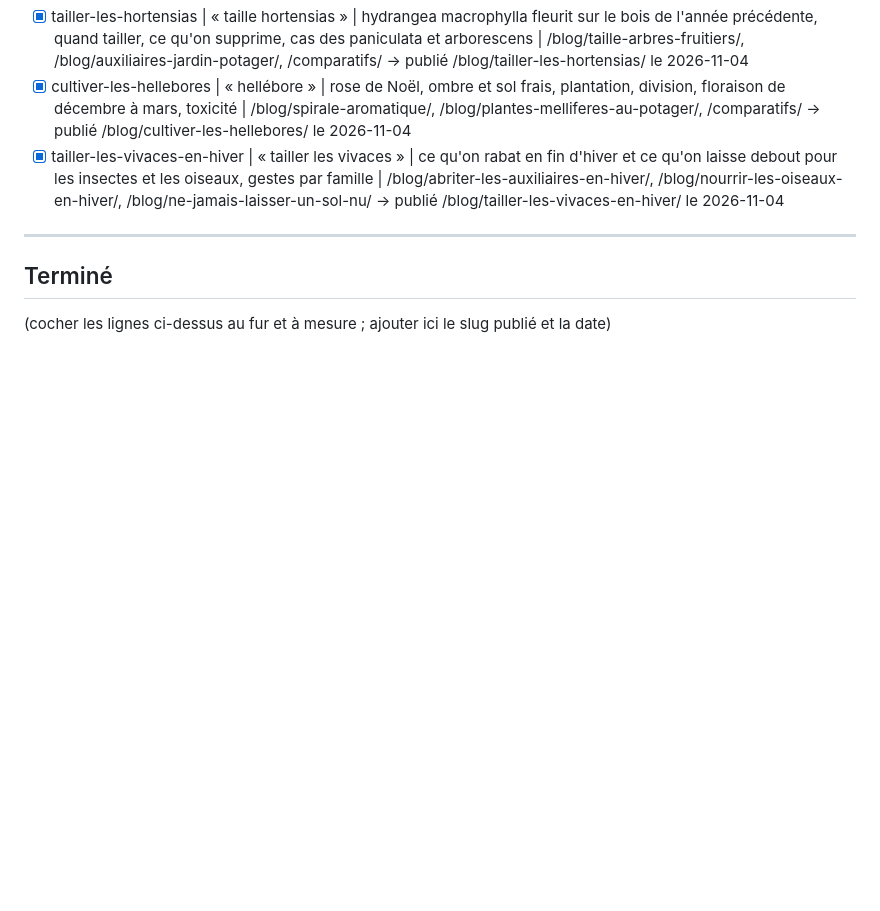
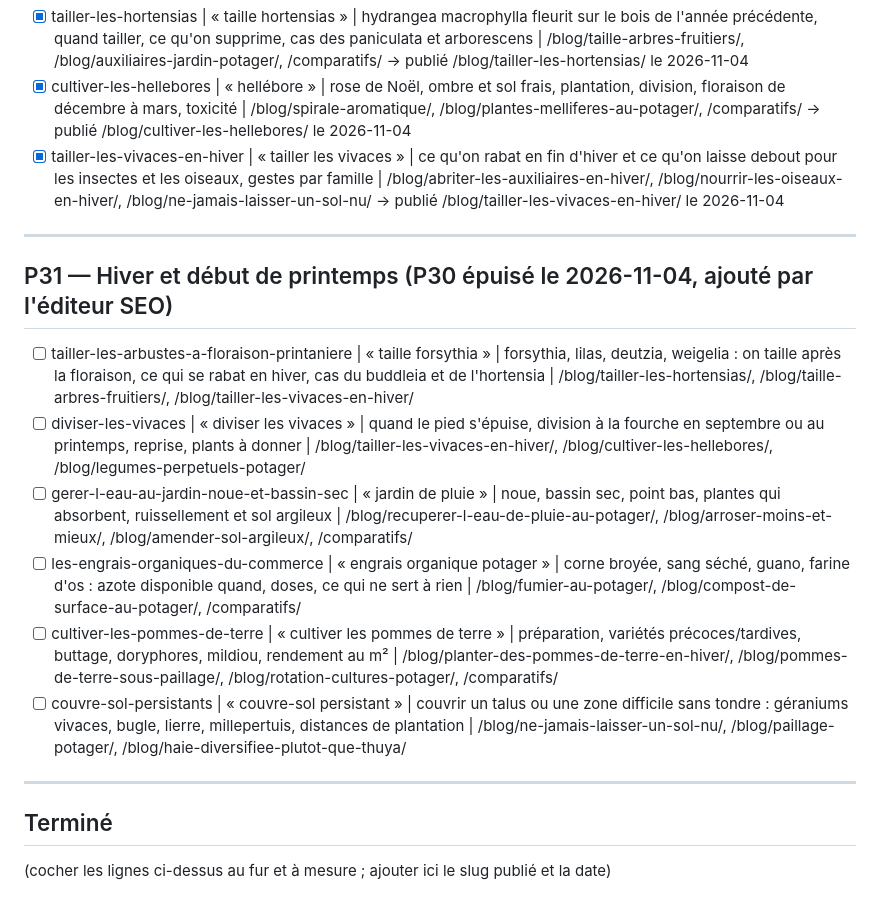
Before and after one commit to gary-deshayes/permaculture-foret-blog, a Markdown page: SEO-BACKLOG.md, the part around the change. Rendered like a GitHub page; blank space fills up the shorter version.

Commit message:
chore(seo): section P31 du backlog (P30 épuisé)

```diff
--- a/SEO-BACKLOG.md
+++ b/SEO-BACKLOG.md
@@ -351,6 +351,17 @@ Format des lignes : `slug prévu | kw principal | angle | maillage interne à po
 
 ---
 
+## P31 — Hiver et début de printemps (P30 épuisé le 2026-11-04, ajouté par l'éditeur SEO)
+
+- [ ] tailler-les-arbustes-a-floraison-printaniere | « taille forsythia » | forsythia, lilas, deutzia, weigelia : on taille après la floraison, ce qui se rabat en hiver, cas du buddleia et de l'hortensia | /blog/tailler-les-hortensias/, /blog/taille-arbres-fruitiers/, /blog/tailler-les-vivaces-en-hiver/
+- [ ] diviser-les-vivaces | « diviser les vivaces » | quand le pied s'épuise, division à la fourche en septembre ou au printemps, reprise, plants à donner | /blog/tailler-les-vivaces-en-hiver/, /blog/cultiver-les-hellebores/, /blog/legumes-perpetuels-potager/
+- [ ] gerer-l-eau-au-jardin-noue-et-bassin-sec | « jardin de pluie » | noue, bassin sec, point bas, plantes qui absorbent, ruissellement et sol argileux | /blog/recuperer-l-eau-de-pluie-au-potager/, /blog/arroser-moins-et-mieux/, /blog/amender-sol-argileux/, /comparatifs/
+- [ ] les-engrais-organiques-du-commerce | « engrais organique potager » | corne broyée, sang séché, guano, farine d'os : azote disponible quand, doses, ce qui ne sert à rien | /blog/fumier-au-potager/, /blog/compost-de-surface-au-potager/, /comparatifs/
+- [ ] cultiver-les-pommes-de-terre | « cultiver les pommes de terre » | préparation, variétés précoces/tardives, buttage, doryphores, mildiou, rendement au m² | /blog/planter-des-pommes-de-terre-en-hiver/, /blog/pommes-de-terre-sous-paillage/, /blog/rotation-cultures-potager/, /comparatifs/
+- [ ] couvre-sol-persistants | « couvre-sol persistant » | couvrir un talus ou une zone difficile sans tondre : géraniums vivaces, bugle, lierre, millepertuis, distances de plantation | /blog/ne-jamais-laisser-un-sol-nu/, /blog/paillage-potager/, /blog/haie-diversifiee-plutot-que-thuya/
+
+---
+
 ## Terminé
 
 (cocher les lignes ci-dessus au fur et à mesure ; ajouter ici le slug publié et la date)
```
